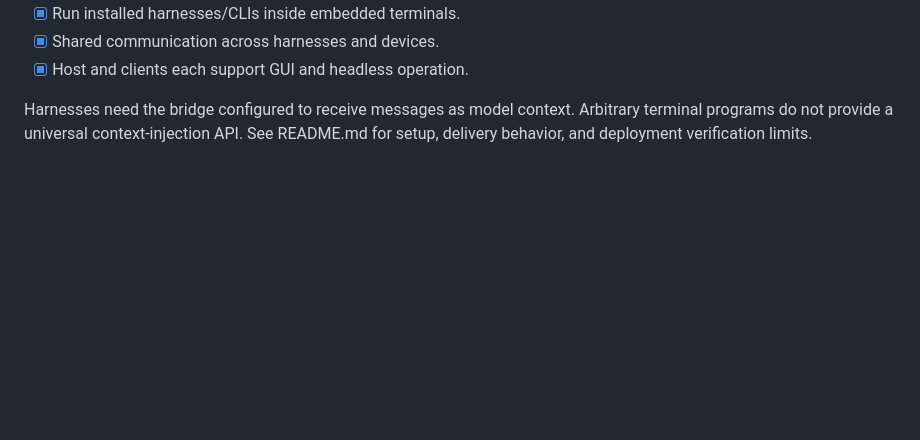
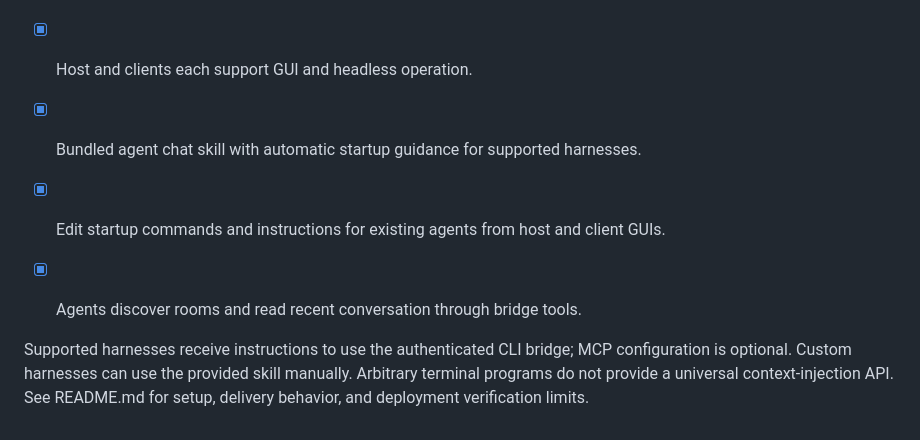
Before and after one commit to 100-Academics/relaydeck, a Markdown page: todo.md, the part around the change. GitHub-like rendering; blank space fills up the shorter version.

```diff
--- a/todo.md
+++ b/todo.md
@@ -18,4 +18,8 @@ This should be a shell for agent harnesses: users run Hermes, OpenCode, or other
 - [x] Shared communication across harnesses and devices.
 - [x] Host and clients each support GUI and headless operation.
 
-Harnesses need the bridge configured to receive messages as model context. Arbitrary terminal programs do not provide a universal context-injection API. See README.md for setup, delivery behavior, and deployment verification limits.
+- [x] Bundled agent chat skill with automatic startup guidance for supported harnesses.
+- [x] Edit startup commands and instructions for existing agents from host and client GUIs.
+- [x] Agents discover rooms and read recent conversation through bridge tools.
+
+Supported harnesses receive instructions to use the authenticated CLI bridge; MCP configuration is optional. Custom harnesses can use the provided skill manually. Arbitrary terminal programs do not provide a universal context-injection API. See README.md for setup, delivery behavior, and deployment verification limits.
```
Also changed, not shown: README.md (+25 -6 lines), skills/relaydeck-chat/SKILL.md (added, +48 -0 lines), docs/screenshots/mobile.png, docs/screenshots/startup-settings.png (added), docs/screenshots/workspace.png, 11 other files.
